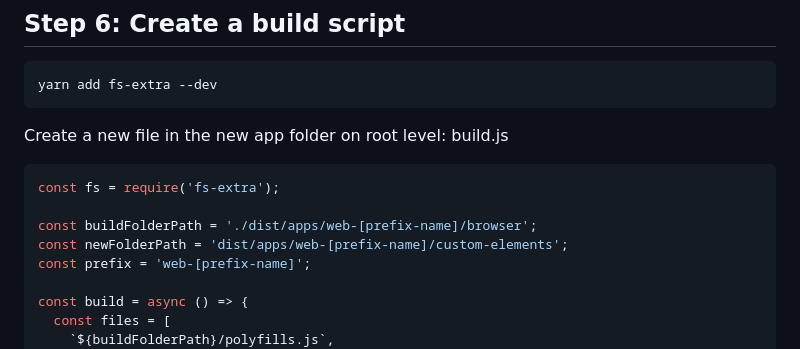
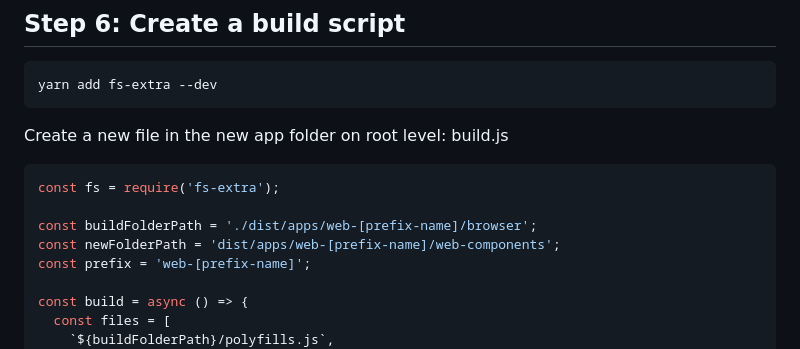
Before and after one commit to ArnoBuysse/angular18-poc, a Markdown page: docs/web-components/generate-web-components.md, the part around the change. Drawn GitHub-style.

```diff
--- a/docs/web-components/generate-web-components.md
+++ b/docs/web-components/generate-web-components.md
@@ -79,7 +79,7 @@ Create a new file in the new app folder on root level: build.js
 const fs = require('fs-extra');
 
 const buildFolderPath = './dist/apps/web-[prefix-name]/browser';
-const newFolderPath = 'dist/apps/web-[prefix-name]/custom-elements';
+const newFolderPath = 'dist/apps/web-[prefix-name]/web-components';
 const prefix = 'web-[prefix-name]';
 
 const build = async () => {
```
